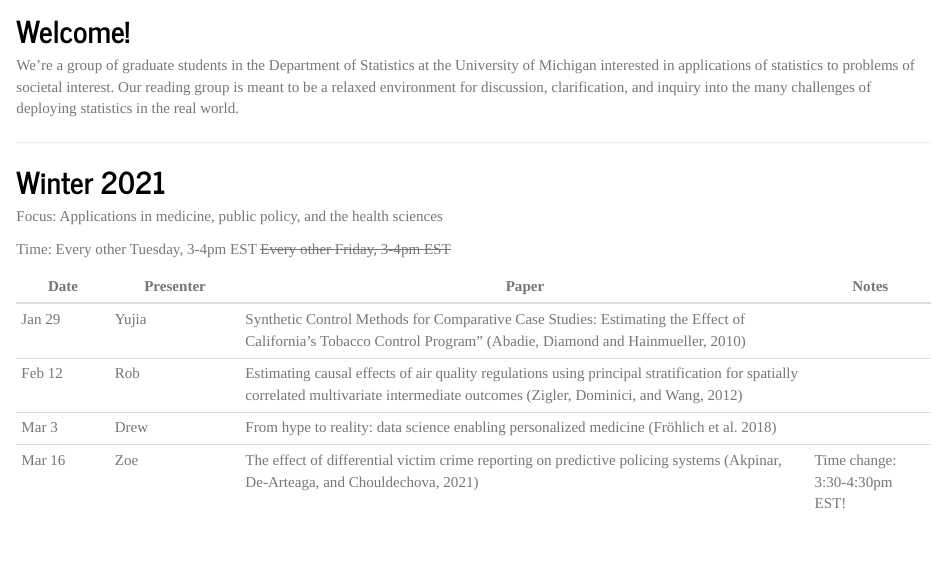
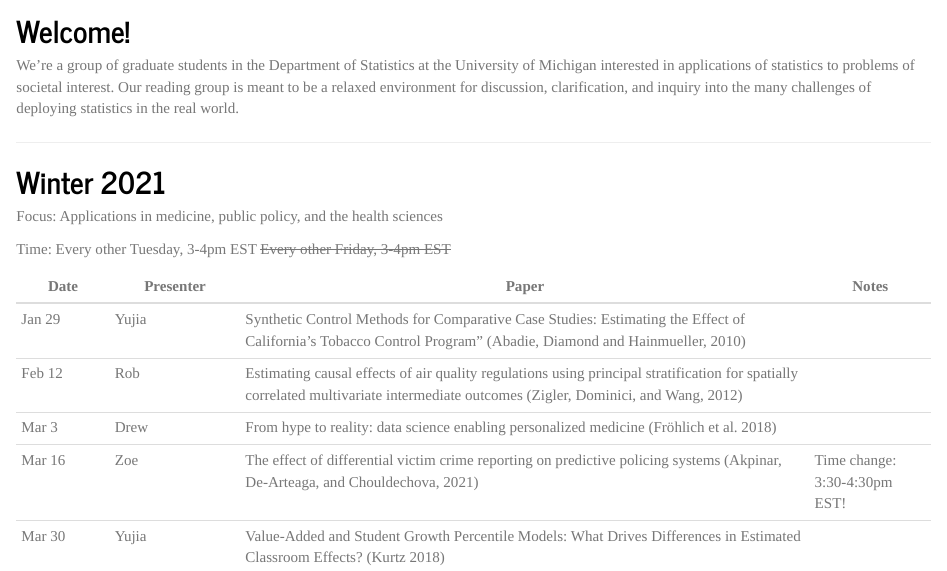
Before and after one commit to yujiap/applied_stats_rg, an R Markdown document (index.Rmd): the page in a window 1100 px wide, from 170 px down. Rendered offline with R 4.5, knitr and Pandoc, with nearby package versions.

Commit message:
add March 30

```diff
--- a/index.Rmd
+++ b/index.Rmd
@@ -22,3 +22,4 @@ Jan 29 | Yujia               | Synthetic Control Methods for Comparative Case St
 Feb 12 | Rob                 | Estimating causal effects of air quality regulations using principal stratification for spatially correlated multivariate intermediate outcomes (Zigler, Dominici, and Wang, 2012) |
 Mar 3 | Drew | From hype to reality: data science enabling personalized medicine (Fröhlich et al. 2018) |
 Mar 16 | Zoe | The effect of differential victim crime reporting on predictive policing systems (Akpinar, De-Arteaga, and Chouldechova, 2021) | Time change: 3:30-4:30pm EST!
+Mar 30 | Yujia               | Value-Added and Student Growth Percentile Models: What Drives Differences in Estimated Classroom Effects? (Kurtz 2018)
```
